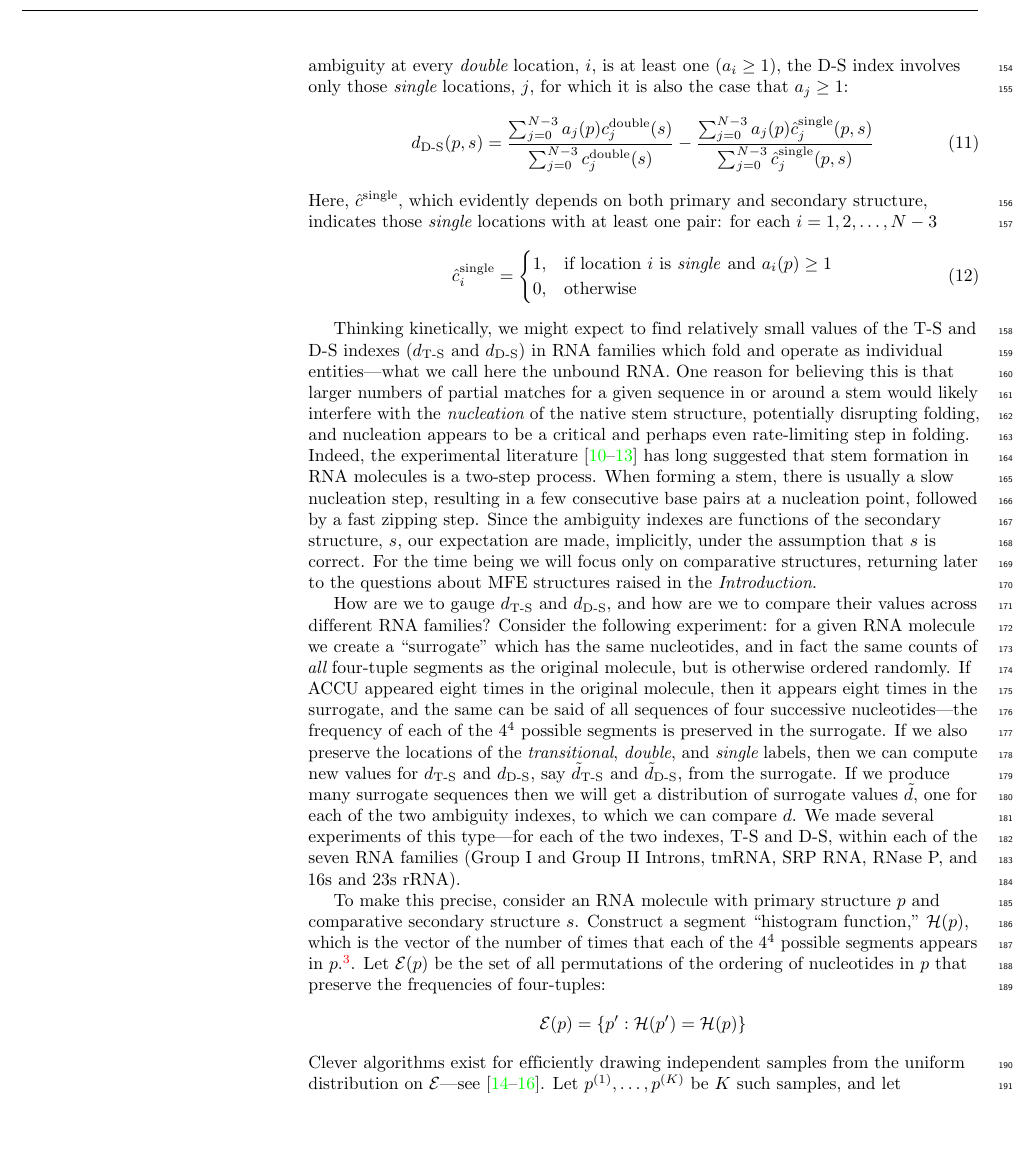
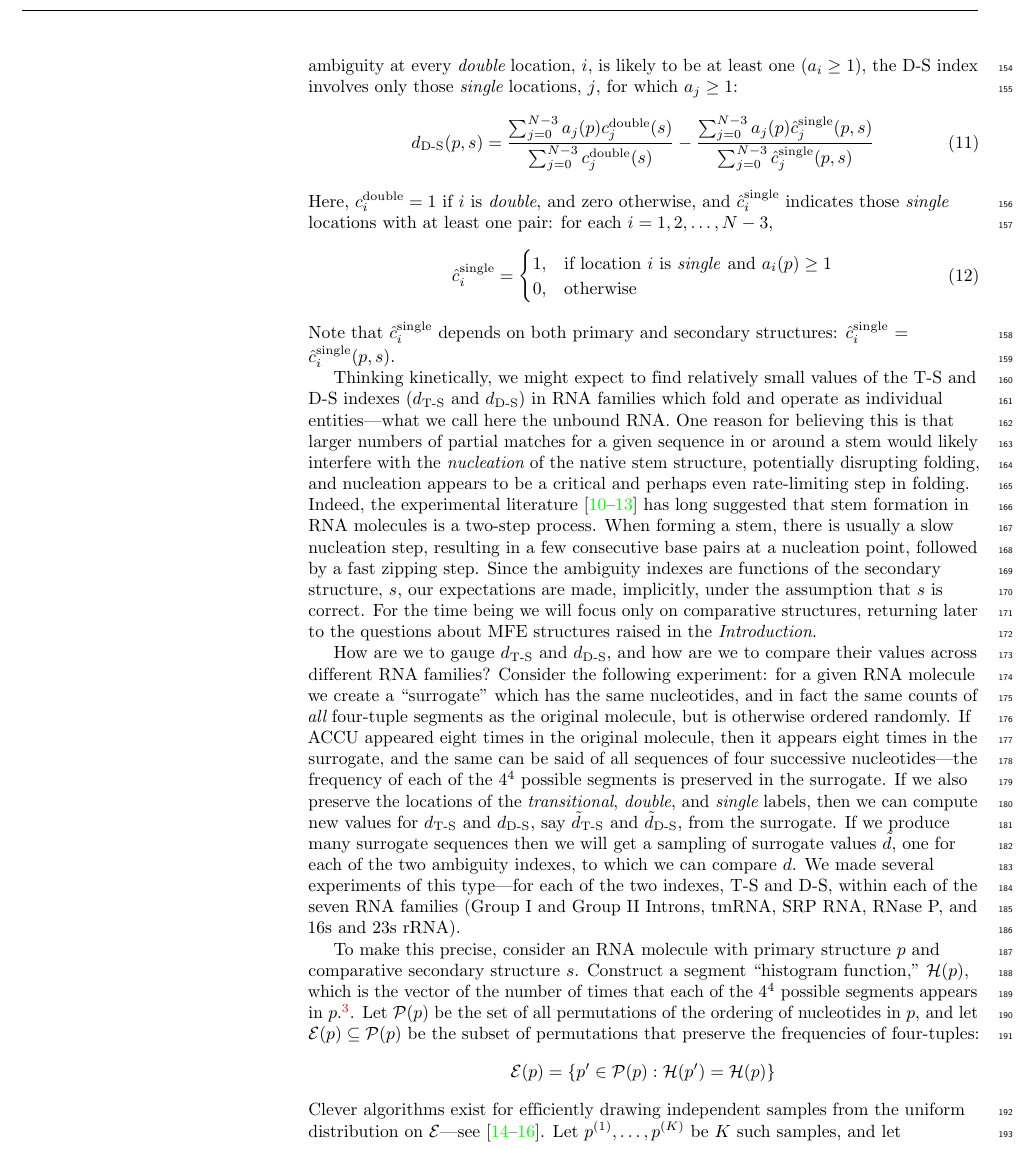
Before and after one commit to StannisZhou/rna_statistics, a LaTeX document (paper/paper.tex): part of page 5 of 14, cut so that both start at the same text, the shorter picture padded with empty space. Compiled offline with pdfLaTeX.

Commit message:
Update shuffling results

```diff
--- a/paper/paper.tex
+++ b/paper/paper.tex
@@ -297,7 +297,8 @@ $c_i^{\text{double}}$ and $c_i^{\text{single}}$ for indicating whether location
 	\end{cases}
 \end{align}
 In short, the T-S ambiguity index is the difference in the averages of the local ambiguities at {\em transitional} sites and {\em single} sites.
-Since, as noted earlier, the local ambiguity at every {\em double} location, $i$, is at least one ($a_i\geq 1$), the D-S index involves only those {\em single} locations, $j$, for which it is also the case that $a_j\geq 1$:
+Since, as noted earlier, the local ambiguity at every {\em double} location, $i$,
+is likely to be at least one ($a_i\geq 1$), the D-S index involves only those {\em single} locations, $j$, for which $a_j\geq 1$:
 \begin{equation}
 	d_\text{D-S}(p, s) = \frac
 	{\sum_{j = 0}^{N - 3} a_j (p)
@@ -308,7 +309,8 @@ Since, as noted earlier, the local ambiguity at every {\em double} location, $i$
 	{\sum_{j = 0}^{N - 3} a_j (p) \hat{c}_j^{\text{single}} (p,s)}
 	{\sum_{j = 0}^{N - 3} \hat{c}_j^{\text{single}} (p,s)}
 \end{equation}
-Here, $\hat{c}^{\text{single}}$, which evidently depends on both primary and secondary structure, indicates those {\em single} locations with at least one pair: for each $i=1,2,\ldots,N-3$
+Here, $c_i^{\text{double}}=1$ if $i$ is {\em double}, and zero otherwise, and
+$\hat{c}^{\text{single}}_i$ indicates those {\em single} locations with at least one pair: for each $i=1,2,\ldots,N-3$,
 \begin{align}
 	\hat{c}_i^{\text{single}} & =
 	\begin{cases}
@@ -316,6 +318,8 @@ Here, $\hat{c}^{\text{single}}$, which evidently depends on both primary and sec
 		0, & \text{otherwise}
 	\end{cases}
 \end{align}
+Note that $\hat{c}^{\text{single}}_i$ depends on both primary and secondary structures:
+$\hat{c}^{\text{single}}_i$ $=$ $\hat{c}^{\text{single}}_i(p,s)$.
 
 Thinking kinetically, we might expect to find relatively small values of the T-S and D-S indexes
 ($d_\text{T-S}$ and $d_\text{D-S}$)
@@ -323,19 +327,20 @@ in RNA families which fold and operate as individual entities---what we call her
 is that larger numbers of partial matches for a given sequence in or around a stem would likely interfere with the {\em nucleation} of the native stem structure, potentially disrupting folding, and nucleation appears to be a critical and perhaps even rate-limiting step in folding.
 Indeed, the experimental literature  \cite{Porschke1974-hn, Porschke1974-nr, Porschke1977-xz, Mohan2009-gt} has long suggested that stem formation in RNA molecules is a two-step process. When forming a stem, there is usually a slow nucleation step, resulting in a few consecutive base pairs at a nucleation point, followed by a fast zipping step.
 Since the ambiguity indexes are functions of the secondary structure, $s$,
-our expectation are made, implicitly, under the assumption that $s$ is correct. For the time being we will focus only on comparative structures, returning later to the questions about MFE structures raised in the {\em Introduction}.
+our expectations are made, implicitly, under the assumption that $s$ is correct. For the time being we will focus only on comparative structures, returning later to the questions about MFE structures raised in the {\em Introduction}.
 
 How are
 we to gauge $d_\text{T-S}$ and $d_\text{D-S}$, and how are we to compare their values across different RNA families?
 Consider the following experiment: for a given RNA molecule we create a ``surrogate'' which has the same nucleotides, and in fact the same counts of {\em all} four-tuple segments as the original molecule, but is otherwise ordered randomly. If ACCU appeared eight times in the original molecule, then it appears eight times in the surrogate, and the same can be said of all sequences of four successive nucleotides---the frequency of each of the $4^4$ possible segments is preserved in the surrogate.  If we also preserve the locations of the {\it transitional}, {\it double}, and {\it single} labels, then we can compute new values for $d_\text{T-S}$ and $d_\text{D-S}$,
-say  $\tilde{d}_\text{T-S}$ and $\tilde{d}_\text{D-S}$, from the surrogate. If we produce many surrogate sequences then we will get a distribution of
+say  $\tilde{d}_\text{T-S}$ and $\tilde{d}_\text{D-S}$, from the surrogate. If we produce many surrogate sequences then we will get a sampling of
 surrogate values $\tilde{d}$, one for each of the two ambiguity indexes, to which we can compare $d$. We made several experiments of this type---for each of the two indexes, T-S and D-S, within each of the seven RNA families (Group I and Group II Introns, tmRNA, SRP RNA, RNase P, and 16s and 23s rRNA).
 
 To make this precise, consider an RNA molecule with primary structure $p$ and comparative secondary structure $s$. Construct a segment ``histogram function,'' $\mathcal{H}(p)$, which is the
 vector of the number of times that each of the $4^4$ possible segments appears in $p$.\footnote{${\cal H}$ is made a vector by fixing an arbitrary ordering of all possible segments.}.
-Let $\mathcal E(p)$ be the set of all permutations of the ordering of nucleotides in $p$ that preserve the frequencies of four-tuples:
+Let $\mathcal{P}(p)$ be the set of all permutations of the ordering of nucleotides in $p$, and let
+$\mathcal{E}(p)\subseteq\mathcal{P}(p)$ be the subset of permutations that preserve the frequencies of four-tuples:
 \[
-{\cal E}(p) = \{p': {\cal H}(p')={\cal H}(p)\}
+{\cal E}(p) = \{p'\in\mathcal{P}(p): {\cal H}(p')={\cal H}(p)\}
 \]
 Clever algorithms exist for efficiently drawing independent samples from the uniform distribution on $\mathcal{E}$---see \cite{Kandel1996-kz, Fitch1983-ec, Altschul1985-nq}. Let $p^{(1)},
 \ldots,p^{(K)}$ be $K$ such samples, and let $\displaystyle
```
Also changed, not shown: paper/paper.tex (14 more changed lines).
